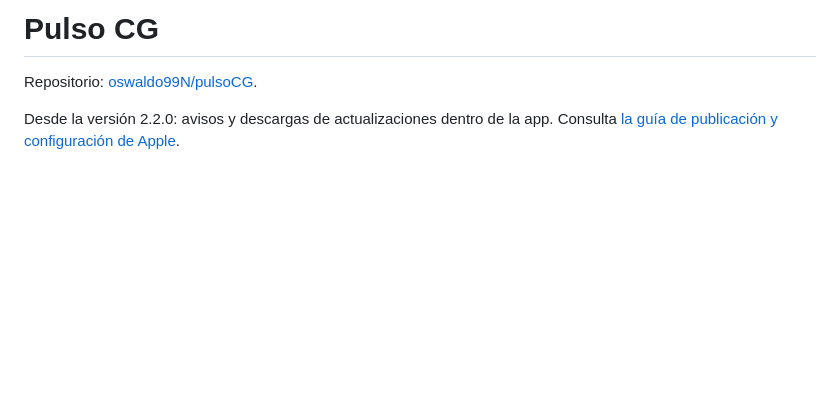
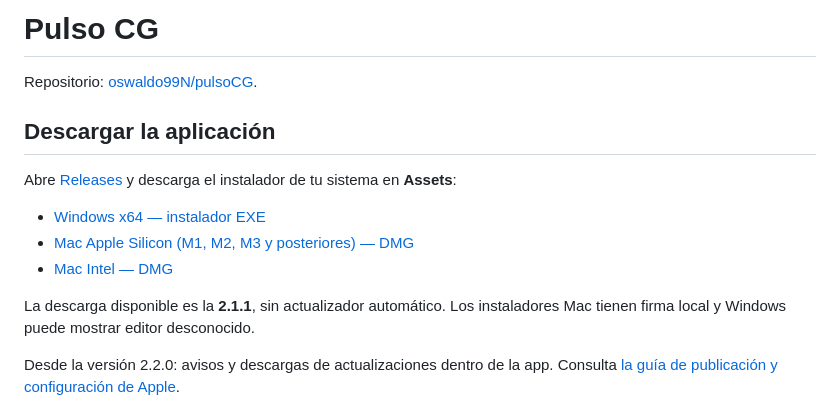
Before and after one commit to oswaldo99N/pulsoCG, a Markdown page: README.md, the part around the change. GitHub-like rendering; blank space fills up the shorter version.

Commit message:
Add application download links

```diff
--- a/README.md
+++ b/README.md
@@ -1,6 +1,16 @@
 # Pulso CG
 
 Repositorio: [oswaldo99N/pulsoCG](https://github.com/oswaldo99N/pulsoCG).
+
+## Descargar la aplicación
+
+Abre [Releases](https://github.com/oswaldo99N/pulsoCG/releases) y descarga el instalador de tu sistema en **Assets**:
+
+- [Windows x64 — instalador EXE](https://github.com/oswaldo99N/pulsoCG/releases/download/v2.1.1/Pulso-CG-2.1.1-Windows-Setup.exe)
+- [Mac Apple Silicon (M1, M2, M3 y posteriores) — DMG](https://github.com/oswaldo99N/pulsoCG/releases/download/v2.1.1/Pulso-CG-2.1.1-mac-arm64.dmg)
+- [Mac Intel — DMG](https://github.com/oswaldo99N/pulsoCG/releases/download/v2.1.1/Pulso-CG-2.1.1-mac-x64.dmg)
+
+La descarga disponible es la **2.1.1**, sin actualizador automático. Los instaladores Mac tienen firma local y Windows puede mostrar editor desconocido.
 
 Desde la versión 2.2.0: avisos y descargas de actualizaciones dentro de la app.
 Consulta [la guía de publicación y configuración de Apple](ACTUALIZACIONES.md).
```
